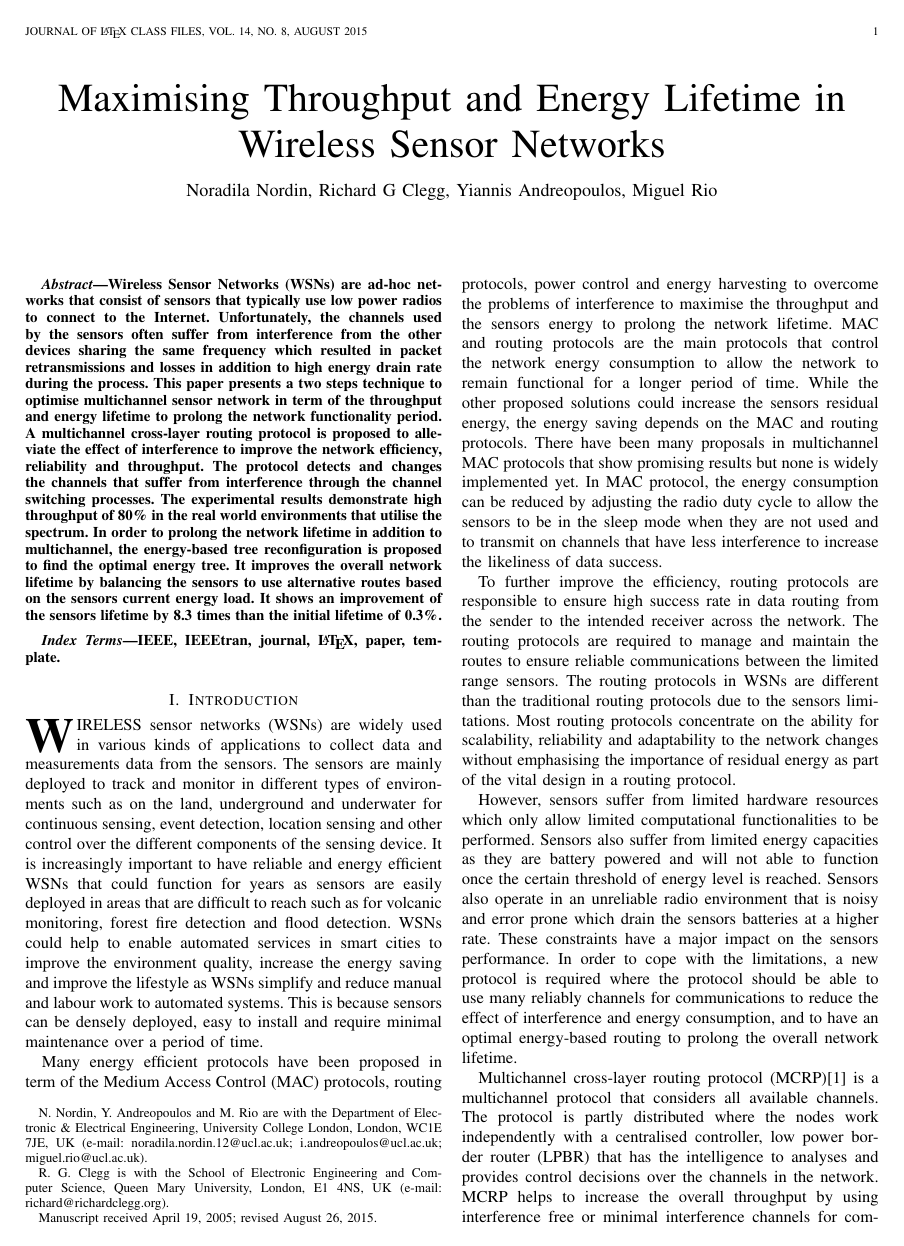
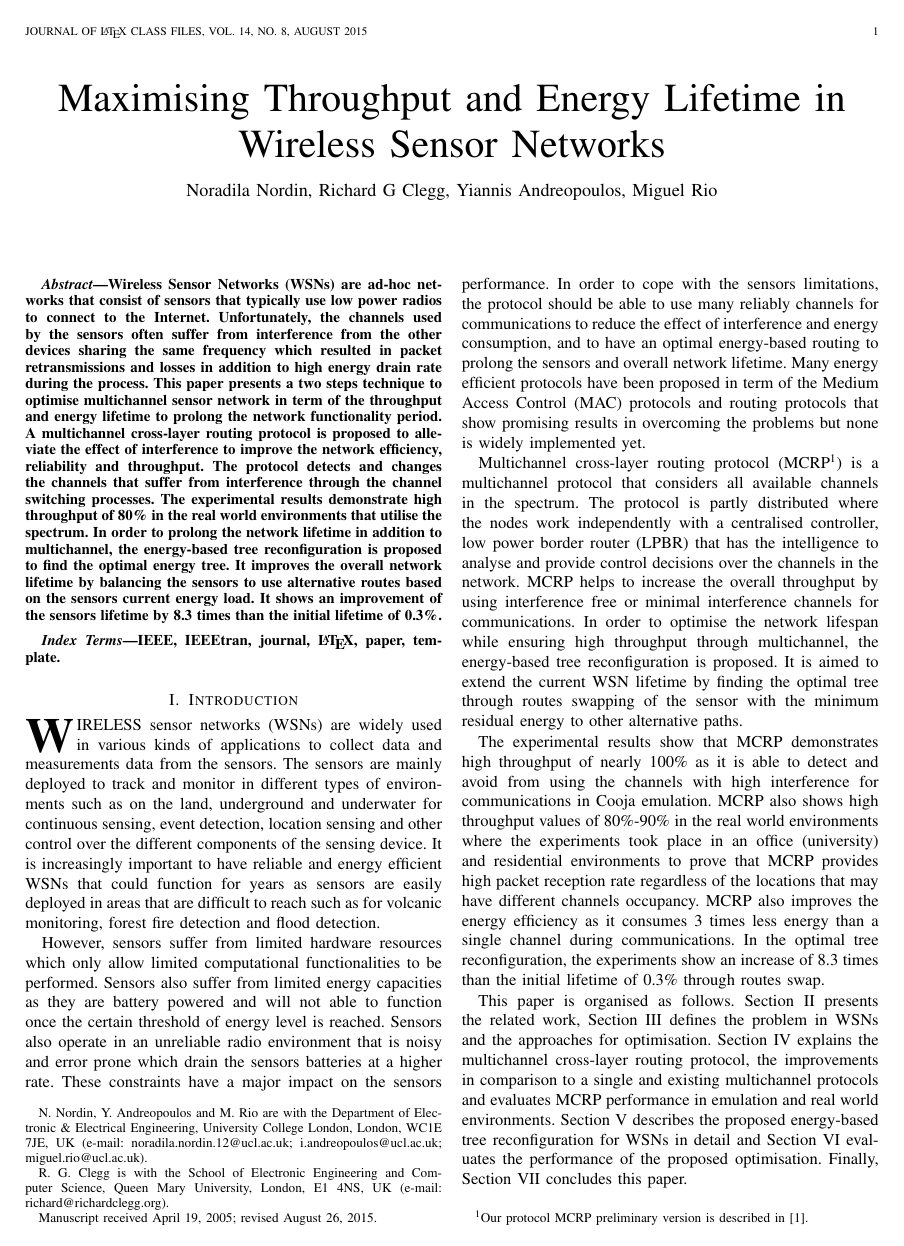
Before and after one commit to Noradila/journal, a LaTeX paper (main.tex, which reads Introduction.tex): page 1 of 14. Compiled offline with pdfLaTeX; a missing font is replaced by an installed copy or a similar font; a LaTeX package or settings file that is missing is left out.

Commit message:
updated Intro - put MCRP prelim version as footnote?

```diff
--- a/Introduction.tex
+++ b/Introduction.tex
@@ -22,23 +22,37 @@
 % (should never be an issue)
 
 %CHALLENGES AND ISSUES
-\IEEEPARstart{W}{ireless} sensor networks (WSNs) are widely used in various kinds of applications to collect data and measurements data from the sensors. The sensors are mainly deployed to track and monitor in different types of environments such as on the land, underground and underwater for continuous sensing, event detection, location sensing and other control over the different components of the sensing device. It is increasingly important to have reliable and energy efficient WSNs that could function for years as sensors are easily deployed in areas that are difficult to reach such as for volcanic monitoring, forest fire detection and flood detection. WSNs could help to enable automated services in smart cities to improve the environment quality, increase the energy saving and improve the lifestyle as WSNs simplify and reduce manual and labour work to automated systems. This is because sensors can be densely deployed, easy to install and require minimal maintenance over a period of time.
-
-Many energy efficient protocols have been proposed in term of the Medium Access Control (MAC) protocols, routing protocols, power control and energy harvesting to overcome the problems of interference to maximise the throughput and the sensors energy to prolong the network lifetime.
-MAC and routing protocols are the main protocols that control the network energy consumption to allow the network to remain functional for a longer period of time. While the other proposed solutions could increase the sensors residual energy, the energy saving depends on the MAC and routing protocols.
-There have been many proposals in multichannel MAC protocols that show promising results but none is widely implemented yet. In MAC protocol, the energy consumption can be reduced by adjusting the radio duty cycle to allow the sensors to be in the sleep mode when they are not used and to transmit on channels that have less interference to increase the likeliness of data success.
-
-To further improve the efficiency, routing protocols are responsible to ensure high success rate in data routing from the sender to the intended receiver across the network.
-The routing protocols are required to manage and maintain the routes to ensure reliable communications between the limited range sensors. The routing protocols in WSNs are different than the traditional routing protocols due to the sensors limitations.
-Most routing protocols concentrate on the ability for scalability, reliability and adaptability to the network changes without emphasising the importance of residual energy as part of the vital design in a routing protocol.
+\IEEEPARstart{W}{ireless} sensor networks (WSNs) are widely used in various kinds of applications to collect data and measurements data from the sensors.
+The sensors are mainly deployed to track and monitor in different types of environments such as on the land, underground and underwater for continuous sensing, event detection, location sensing and other control over the different components of the sensing device.
+It is increasingly important to have reliable and energy efficient WSNs that could function for years as sensors are easily deployed in areas that are difficult to reach such as for volcanic monitoring, forest fire detection and flood detection.
 
 %problem statement
 However, sensors suffer from limited hardware resources which only allow limited computational functionalities to be performed. Sensors also suffer from limited energy capacities as they are battery powered and will not able to function once the certain threshold of energy level is reached.
 Sensors also operate in an unreliable radio environment that is noisy and error prone which drain the sensors batteries at a higher rate. These constraints have a major impact on the sensors performance.
+In order to cope with the sensors limitations, the protocol should be able to use many reliably channels for communications to reduce the effect of interference and energy consumption, and to have an optimal energy-based routing to prolong the sensors and overall network lifetime.
+Many energy efficient protocols have been proposed in term of the Medium Access Control (MAC) protocols and routing protocols that show promising results in overcoming the problems but none is widely implemented yet.
+
+%Many energy efficient protocols have been proposed in term of the Medium Access Control (MAC) protocols and routing protocols that show promising results in overcoming the interference problems to maximise the throughput and reduce the energy consumption but none is widely implemented yet.
+%WSNs could help to enable automated services in smart cities to improve the environment quality, increase the energy saving and improve the lifestyle as WSNs simplify and reduce manual and labour work to automated systems. This is because sensors can be densely deployed, easy to install and require minimal maintenance over a period of time.
+
+%Many energy efficient protocols have been proposed in term of the Medium Access Control (MAC) protocols, routing protocols, power control and energy harvesting to overcome the problems of interference to maximise the throughput and the sensors energy to prolong the network lifetime.
+
+
+
+%MAC and routing protocols are the main protocols that control the network energy consumption to allow the network to remain functional for a longer period of time. While the other proposed solutions could increase the sensors residual energy, the energy saving depends on the MAC and routing protocols.
+%There have been many proposals in multichannel MAC protocols that show promising results but none is widely implemented yet.
+%In MAC protocol, the energy consumption can be reduced by adjusting the radio duty cycle to allow the sensors to be in the sleep mode when they are not used and to transmit on channels that have less interference to increase the likeliness of data success.
+
+%To further improve the efficiency, routing protocols are responsible to ensure high success rate in data routing from the sender to the intended receiver across the network.
+%The routing protocols are required to manage and maintain the routes to ensure reliable communications between the limited range sensors.
+%The routing protocols in WSNs are different than the traditional routing protocols due to the sensors limitations.
+%Most routing protocols concentrate on the ability for scalability, reliability and adaptability to the network changes without emphasising the importance of residual energy as part of the vital design in a routing protocol.
+
+
 %In order to prolong the sensors lifetime thus, the network lifetime, the sensors need to be able to cope with the limitations and be as energy-efficient as possible to guarantee good overall performance.
 %The sensors need to be able to cope with the limitations.
 %It is important to have a solution that could cope with the sensors limitation.
-In order to cope with the limitations, a new protocol is required where the protocol should be able to use many reliably channels for communications to reduce the effect of interference and energy consumption, and to have an optimal energy-based routing to prolong the overall network lifetime.
+
 %by distributing the workload on different paths based on the sensors residual energy.
 % while maintaining high packet reception rate in WSN.
 
@@ -60,8 +74,17 @@ In order to cope with the limitations, a new protocol is required where the prot
 %Implementing multichannel MAC protocol that uses a reliable and energy-aware routing protocol enables the overall network lifetime to be prolonged while maintaining high packet reception rate in WSNs.
 
 %our solution in brief
-Multichannel cross-layer routing protocol (MCRP)\cite{mcrp} is a multichannel protocol that considers all available channels. The protocol is partly distributed where the nodes work independently with a centralised controller, low power border router (LPBR) that has the intelligence to analyses and provides control decisions over the channels in the network. MCRP helps to increase the overall throughput by using interference free or minimal interference channels for communications.
+Multichannel cross-layer routing protocol (MCRP\footnotemark) is a multichannel protocol that considers all available channels in the spectrum. The protocol is partly distributed where the nodes work independently with a centralised controller, low power border router (LPBR) that has the intelligence to analyse and provide control decisions over the channels in the network. MCRP helps to increase the overall throughput by using interference free or minimal interference channels for communications.
 %, however it does not consider the sensors lifetime during the decision making process.
-In order to optimise the network lifespan while ensuring high throughput through multichannel, the energy-based tree reconfiguration is proposed. It is aimed to extend the current WSN lifetime by finding the optimal tree through swapping the routes of the sensor with the minimum residual energy to other alternative paths.
+In order to optimise the network lifespan while ensuring high throughput through multichannel, the energy-based tree reconfiguration is proposed. It is aimed to extend the current WSN lifetime by finding the optimal tree through routes swapping of the sensor with the minimum residual energy to other alternative paths.
 
 %our evaluation shows that
+The experimental results show that MCRP demonstrates high throughput of nearly 100\% as it is able to detect and avoid from using the channels with high interference for communications
+%compared to Orchestra, an existing multichannel protocol that has an average of 70\% reception rate
+in Cooja emulation. MCRP also shows high throughput values of 80\%-90\% in the real world environments where the experiments took place in an office (university) and residential environments to prove that MCRP provides high packet reception rate regardless of the locations that may have different channels occupancy.
+%Multichannel
+MCRP also improves the energy efficiency as it consumes 3 times less energy than a single channel during communications.
+In the optimal tree reconfiguration, the experiments show an increase of 8.3 times than the initial lifetime of 0.3\% through routes swap.
+
+\footnotetext{Our protocol MCRP preliminary version is described in \cite{mcrp}.}
+%In the optimal tree reconfiguration, the experiments show an increase in the lifetime of the network by 8.3 times than the initial lifetime of 0.3\% through routes swap.
@@ -76,6 +95,6 @@ In the optimal tree reconfiguration, the experiments show an increase in the lif
 %%Multichannel helps to increase the overall throughput by using interference free or minimal interference channels, however it does not consider the sensors lifetime during the decision making process. Multichannel routing tree optimisation is introduced which aims to extend the WSN lifetime by switching the routes that use the sensor with the minimum residual energy from their initial paths to other paths which from the experiments show an increase in the lifetime of the network by 8.3 times than the initial lifetime of 0.3\%.
 %The sensors are assumed to be on the good channels. The sensors have different transmission and reception channels.
 
-This paper is organised as follows. Section \ref{RelatedWork} presents the related work, Section \ref{ProblemFormulation} defines the problem in WSNs and the approaches for optimisation. Section \ref{MCRP} explains the multichannel cross-layer routing protocol (MCRP), the improvements in comparison to a single and existing multichannel protocols and evaluates MCRP performance in emulation and real world environments.
+This paper is organised as follows. Section \ref{RelatedWork} presents the related work, Section \ref{ProblemFormulation} defines the problem in WSNs and the approaches for optimisation. Section \ref{MCRP} explains the multichannel cross-layer routing protocol, the improvements in comparison to a single and existing multichannel protocols and evaluates MCRP performance in emulation and real world environments.
 %multichannel protocol which could be improved through routing protocol.
 Section \ref{OptimalTree} describes the proposed energy-based tree reconfiguration for WSNs in detail and Section \ref{PerformanceEvaluation} evaluates the performance of the proposed optimisation. Finally, Section \ref{Conclusion} concludes this paper.
```
Also changed, not shown: Introduction.tex (4 more changed lines).
